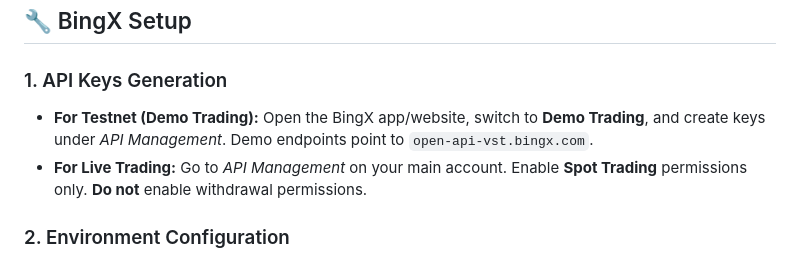
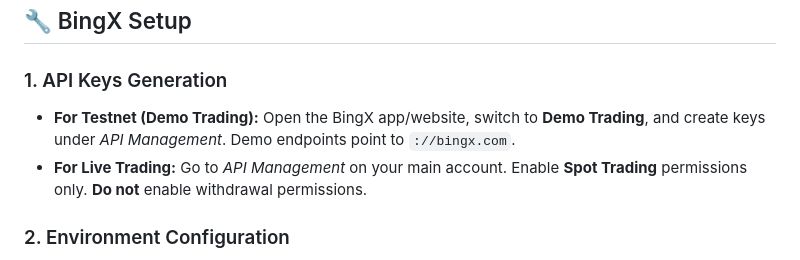
Before and after one commit to BuldoZZZerr/TradeScript, a Markdown page: README.md, the part around the change. Rendered like a GitHub page.

```diff
--- a/README.md
+++ b/README.md
@@ -36,7 +36,7 @@ Automated trading scripts for **BingX** using the CCXT library. The bot automate
 ## 🔧 BingX Setup
 
 ### 1. API Keys Generation
-* **For Testnet (Demo Trading):** Open the BingX app/website, switch to **Demo Trading**, and create keys under *API Management*. Demo endpoints point to `open-api-vst.bingx.com`.
+* **For Testnet (Demo Trading):** Open the BingX app/website, switch to **Demo Trading**, and create keys under *API Management*. Demo endpoints point to `://bingx.com`.
 * **For Live Trading:** Go to *API Management* on your main account. Enable **Spot Trading** permissions only. **Do not** enable withdrawal permissions.
 
 ### 2. Environment Configuration
```
